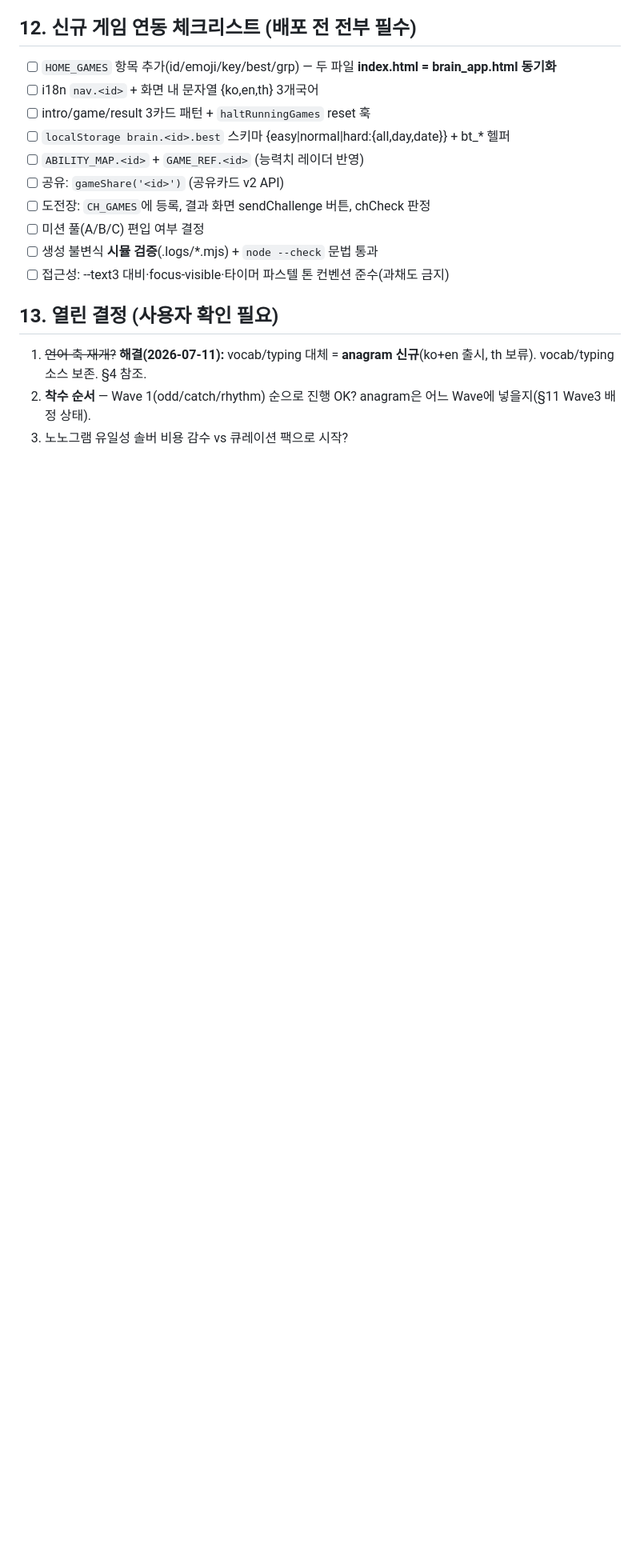
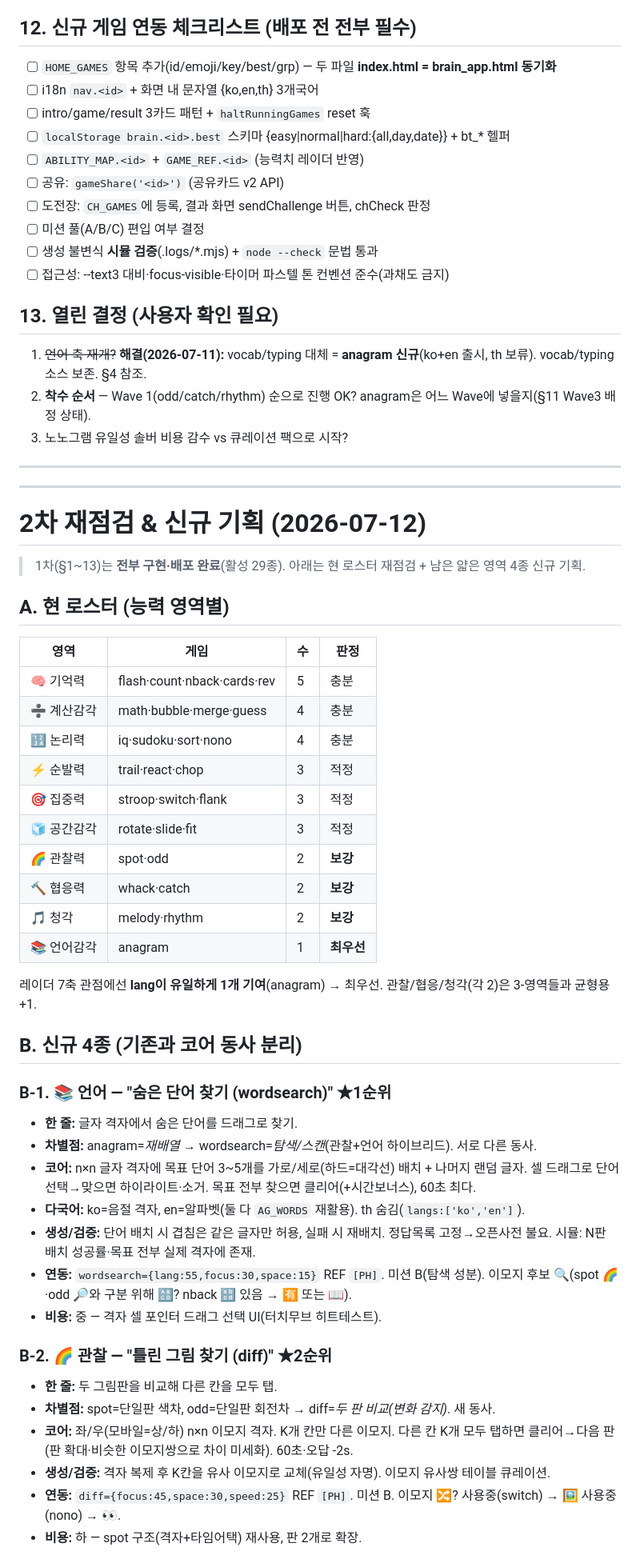
Before and after one commit to budlove-billy/typing, a Markdown page: 신규게임-기획-능력영역별.md, the part around one of its changes. Shown at 80% size. Rendered like a GitHub page; blank space fills up the shorter version.

Commit message:
docs: 2차 재점검 + 얇은 영역 4종 신규 기획(wordsearch/diff/trace/pitch)

```diff
--- a/신규게임-기획-능력영역별.md
+++ b/신규게임-기획-능력영역별.md
@@ -182,3 +182,47 @@ speed 축은 trail·react·chop 3종으로 충분. 신규 대신 **기존 3종
 1. ~~언어 축 재개?~~ **해결(2026-07-11):** vocab/typing 대체 = **anagram 신규**(ko+en 출시, th 보류). vocab/typing 소스 보존. §4 참조.
 2. **착수 순서** — Wave 1(odd/catch/rhythm) 순으로 진행 OK? anagram은 어느 Wave에 넣을지(§11 Wave3 배정 상태).
 3. 노노그램 유일성 솔버 비용 감수 vs 큐레이션 팩으로 시작?
+
+---
+---
+
+# 2차 재점검 & 신규 기획 (2026-07-12)
+
+> 1차(§1~13)는 **전부 구현·배포 완료**(활성 29종). 아래는 현 로스터 재점검 + 남은 얇은 영역 4종 신규 기획.
+
+## A. 현 로스터 (능력 영역별)
+
+| 영역 | 게임 | 수 | 판정 |
+|---|---|---|---|
+| 🧠 기억력 | flash·count·nback·cards·rev | 5 | 충분 |
+| ➗ 계산감각 | math·bubble·merge·guess | 4 | 충분 |
+| 🔢 논리력 | iq·sudoku·sort·nono | 4 | 충분 |
+| ⚡ 순발력 | trail·react·chop | 3 | 적정 |
+| 🎯 집중력 | stroop·switch·flank | 3 | 적정 |
+| 🧊 공간감각 | rotate·slide·fit | 3 | 적정 |
+| 🌈 관찰력 | spot·odd | 2 | **보강** |
+| 🔨 협응력 | whack·catch | 2 | **보강** |
+| 🎵 청각 | melody·rhythm | 2 | **보강** |
+| 📚 언어감각 | anagram | 1 | **최우선** |
+
+레이더 7축 관점에선 **lang이 유일하게 1개 기여**(anagram) → 최우선. 관찰/협응/청각(각 2)은 3-영역들과 균형용 +1.
+
+## B. 신규 4종 (기존과 코어 동사 분리)
+
+### B-1. 📚 언어 — "숨은 단어 찾기 (wordsearch)" ★1순위
+- **한 줄:** 글자 격자에서 숨은 단어를 드래그로 찾기.
+- **차별점:** anagram=*재배열* → wordsearch=*탐색/스캔*(관찰+언어 하이브리드). 서로 다른 동사.
+- **코어:** n×n 글자 격자에 목표 단어 3~5개를 가로/세로(하드=대각선) 배치 + 나머지 랜덤 글자. 셀 드래그로 단어 선택→맞으면 하이라이트·소거. 목표 전부 찾으면 클리어(+시간보너스), 60초 최다.
+- **다국어:** ko=음절 격자, en=알파벳(둘 다 `AG_WORDS` 재활용). th 숨김(`langs:['ko','en']`).
+- **생성/검증:** 단어 배치 시 겹침은 같은 글자만 허용, 실패 시 재배치. 정답목록 고정→오픈사전 불요. 시뮬: N판 배치 성공률·목표 전부 실제 격자에 존재.
+- **연동:** `wordsearch={lang:55,focus:30,space:15}` REF `[PH]`. 미션 B(탐색 성분). 이모지 후보 🔍(spot 🌈·odd 🔎와 구분 위해 🔠? nback 🔡 있음 → **🈶** 또는 **📖**).
+- **비용:** 중 — 격자 셀 포인터 드래그 선택 UI(터치무브 히트테스트).
+
+### B-2. 🌈 관찰 — "틀린 그림 찾기 (diff)" ★2순위
+- **한 줄:** 두 그림판을 비교해 다른 칸을 모두 탭.
+- **차별점:** spot=단일판 색차, odd=단일판 회전차 → diff=*두 판 비교(변화 감지)*. 새 동사.
+- **코어:** 좌/우(모바일=상/하) n×n 이모지 격자. K개 칸만 다른 이모지. 다른 칸 K개 모두 탭하면 클리어→다음 판(판 확대·비슷한 이모지쌍으로 차이 미세화). 60초·오답 -2s.
+- **생성/검증:** 격자 복제 후 K칸을 유사 이모지로 교체(유일성 자명). 이모지 유사쌍 테이블 큐레이션.
+- **연동:** `diff={focus:45,space:30,speed:25}` REF `[PH]`. 미션 B. 이모지 **🔀**? 사용중(switch) → **🖼️** 사용중(nono) → **👀**.
+- **비용:** 하 — spot 구조(격자+타임어택) 재사용, 판 2개로 확장.
+
```
Also changed, not shown: other parts of 신규게임-기획-능력영역별.md (+28 -0 lines).
